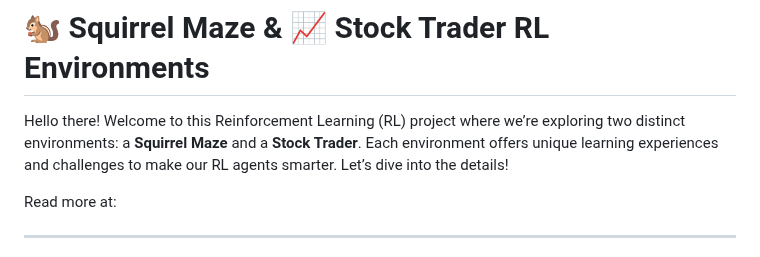
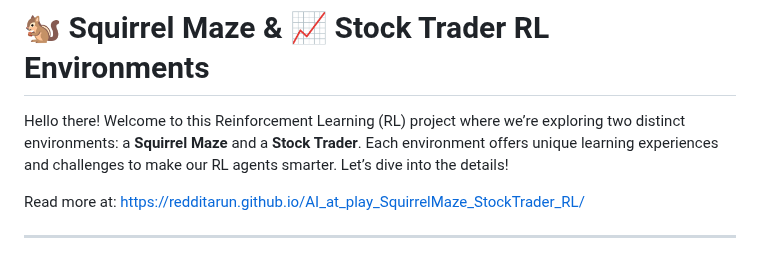
Before and after one commit to REDDITARUN/AI_at_play_SquirrelMaze_StockTrader_RL, a Markdown page: README.md, the part around the change. GitHub-like rendering.

```diff
--- a/README.md
+++ b/README.md
@@ -2,7 +2,7 @@
 
 Hello there! Welcome to this Reinforcement Learning (RL) project where we’re exploring two distinct environments: a **Squirrel Maze** and a **Stock Trader**. Each environment offers unique learning experiences and challenges to make our RL agents smarter. Let’s dive into the details!
 
-Read more at:
+Read more at: https://redditarun.github.io/AI_at_play_SquirrelMaze_StockTrader_RL/
 
 ---
 
```
